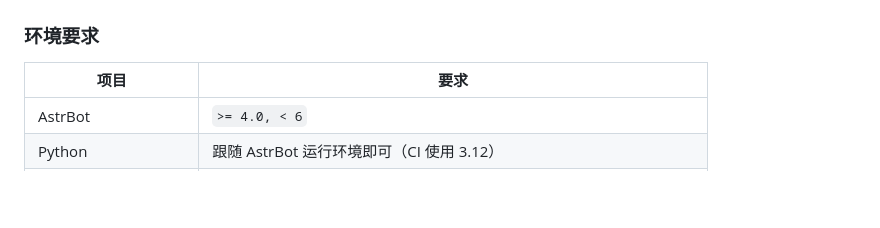
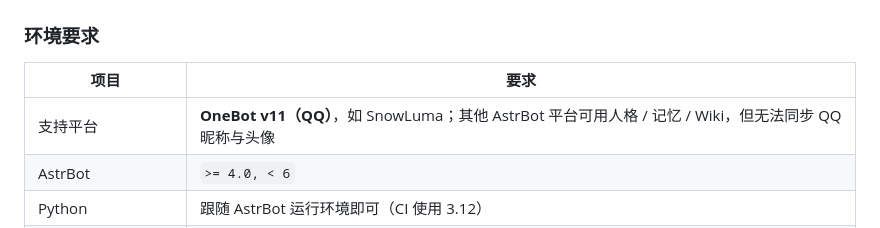
Before and after one commit to CingStar/astrbot_plugin_persona_forge, a Markdown page: README.md, the part around one of its changes. Rendered like a GitHub page; blank space fills up the shorter version.

```diff
--- a/README.md
+++ b/README.md
@@ -41,6 +42,7 @@
 
 | 项目 | 要求 |
 | --- | --- |
+| 支持平台 | **OneBot v11（QQ）**，如 SnowLuma；其他 AstrBot 平台可用人格 / 记忆 / Wiki，但无法同步 QQ 昵称与头像 |
 | AstrBot | `>= 4.0, < 6` |
 | Python | 跟随 AstrBot 运行环境即可（CI 使用 3.12） |
 | 额外依赖 | 无；`Pillow` 可选（仅头像相似度核对） |
```
Also changed, not shown: other parts of README.md (+1 -0 lines).
